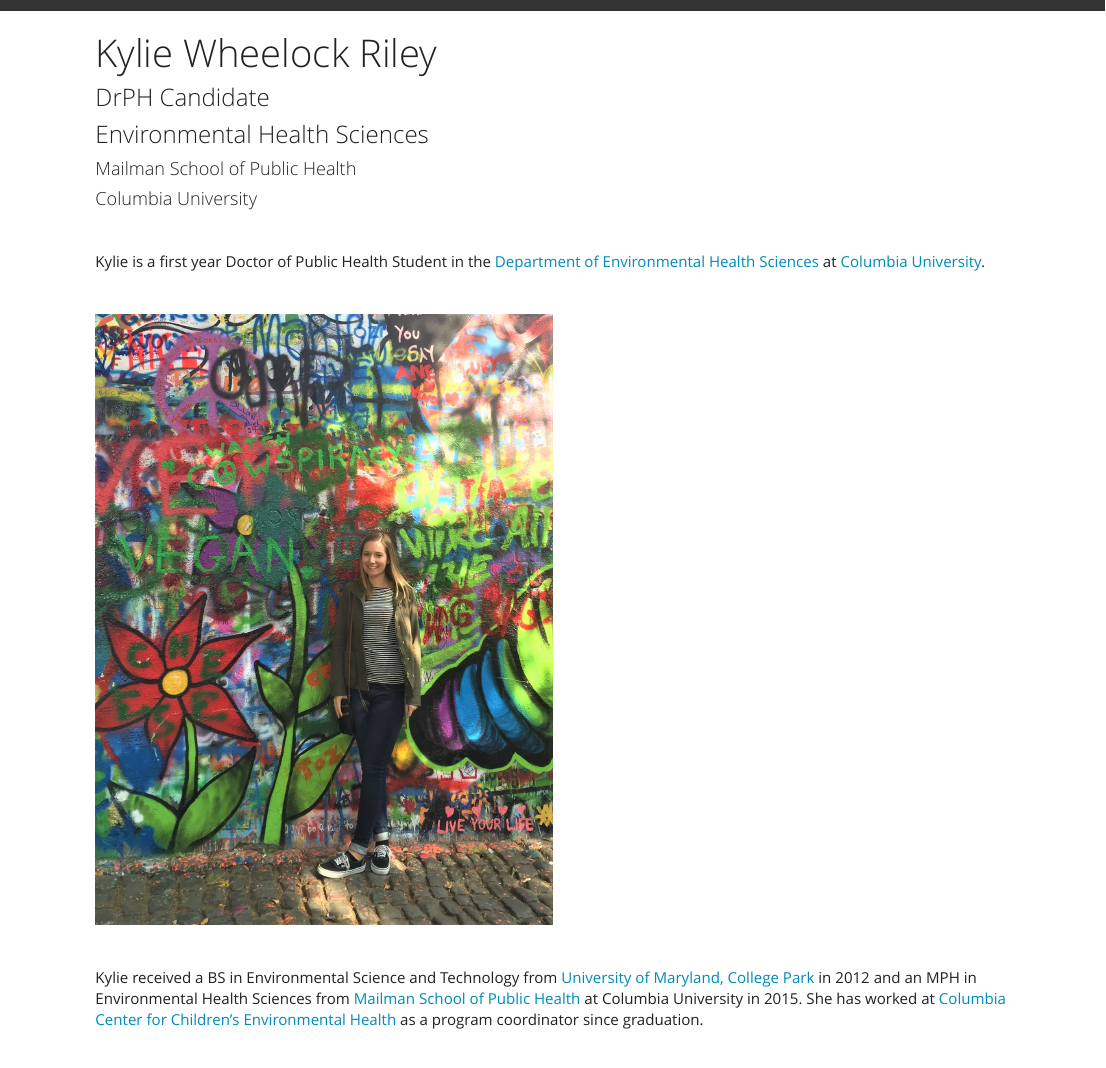
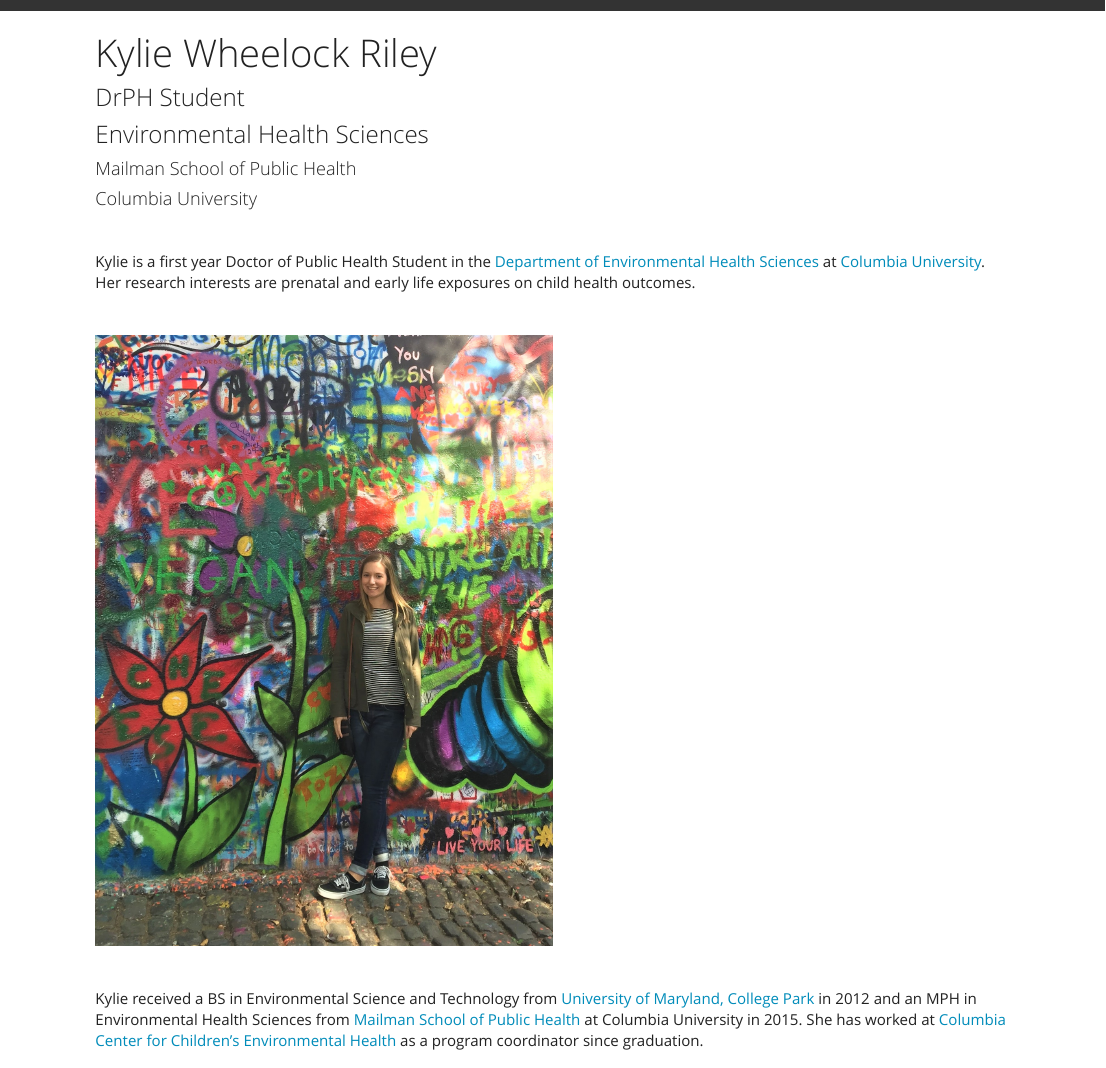
Before and after one commit to kmwheel1/kmwheel1.github.io, an R Markdown document (index.Rmd): the page in a window 1100 px wide, from its top. The pictures show the output file index.html that the author committed with the source, opened offline; library style sheets and scripts come from the installed R packages.

```diff
--- a/_site.yml
+++ b/_site.yml
@@ -3,10 +3,10 @@
 navbar:
   title: "Home"
   right:
-    - text: "CV"
-      href: cv.html
-    - text: "Flex Dashboard"
-      href: flexdashboard.html
+    - icon: ai-cv ai-lg
+      href: "CV/wheelock_riley_main.pdf"
+    - icon: fa-chart-line fa-lg
+      href: flex_dashboard.html
     - icon: fa-envelope fa-lg
       href: mailto:<kmw2189@cumc.columbia.edu>
     - icon: fa-github fa-lg
--- a/index.Rmd
+++ b/index.Rmd
@@ -4,14 +4,14 @@
 
 ---
 
-### DrPH Candidate
+### DrPH Student
 ### Environmental Health Sciences
 #### Mailman School of Public Health
 #### Columbia University
 
 <br>
 
-Kylie is a first year Doctor of Public Health Student in the [Department of Environmental Health Sciences](https://www.mailman.columbia.edu/academics/departments/environmental-health-sciences-ehs) at [Columbia University](https://www.columbia.edu/).
+Kylie is a first year Doctor of Public Health Student in the [Department of Environmental Health Sciences](https://www.mailman.columbia.edu/academics/departments/environmental-health-sciences-ehs) at [Columbia University](https://www.columbia.edu/). Her research interests are prenatal and early life exposures on child health outcomes.
 
 <br>
 
```
Also changed, not shown: CV.html, flex_dashboard.html, index.html, 1 other file.
